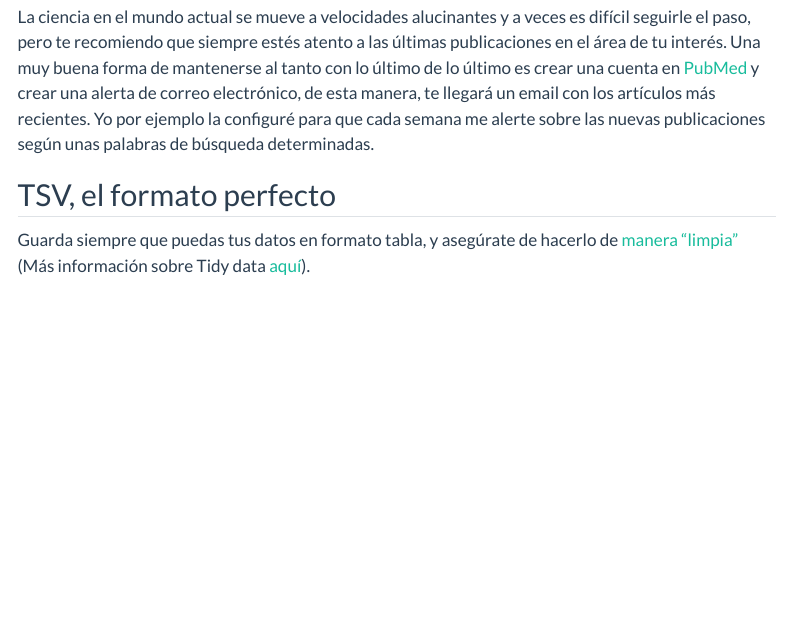
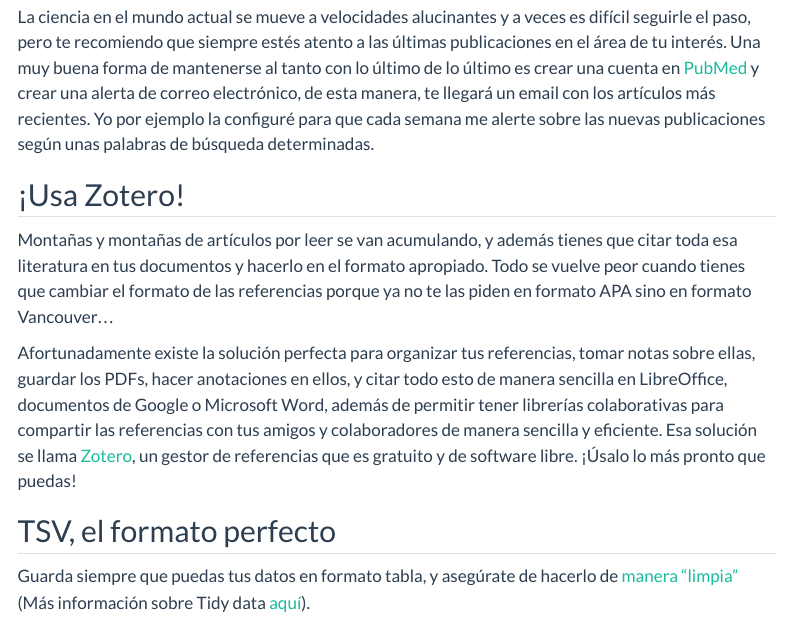
Before and after one commit to Nesper94/Nesper94.github.io, a Quarto document (posts/2024/tips/index.qmd): the page in a window 1100 px wide, from 620 px down. Rendered offline with R 4.5, knitr and Pandoc in place of Quarto, with nearby package versions; menus at the side of the page are left out.

Commit message:
Añadir tip Zotero

```diff
--- a/posts/2024/tips/index.qmd
+++ b/posts/2024/tips/index.qmd
@@ -40,6 +40,23 @@ mantenerse al tanto con lo último de lo último es crear una cuenta en
 electrónico, de esta manera, te llegará un email con los artículos más
 recientes. Yo por ejemplo la configuré para que cada semana me alerte sobre
 las nuevas publicaciones según unas palabras de búsqueda determinadas.
+
+## ¡Usa Zotero!
+
+Montañas y montañas de artículos por leer se van acumulando, y además tienes
+que citar toda esa literatura en tus documentos y hacerlo en el formato
+apropiado. Todo se vuelve peor cuando tienes que cambiar el formato de las
+referencias porque ya no te las piden en formato APA sino en formato
+Vancouver...
+
+Afortunadamente existe la solución perfecta para organizar tus referencias,
+tomar notas sobre ellas, guardar los PDFs, hacer anotaciones en ellos, y
+citar todo esto de manera sencilla en LibreOffice, documentos de Google o
+Microsoft Word, además de permitir tener librerías colaborativas para
+compartir las referencias con tus amigos y colaboradores de manera sencilla
+y eficiente. Esa solución se llama [Zotero](https://www.zotero.org/), un
+gestor de referencias que es gratuito y de software libre. ¡Úsalo lo más
+pronto que puedas!
 
 ## TSV, el formato perfecto
 
```
